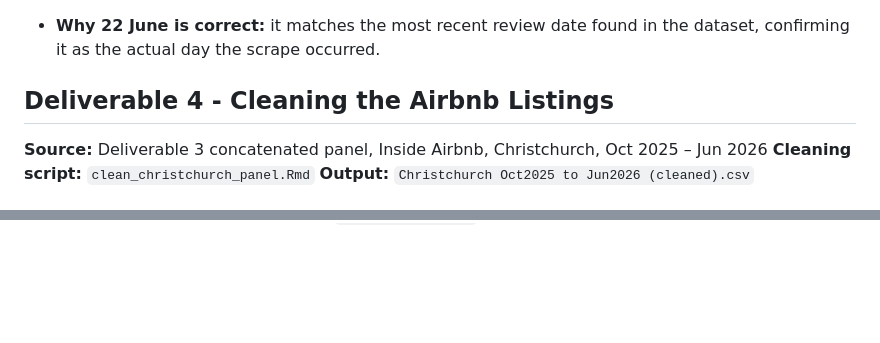
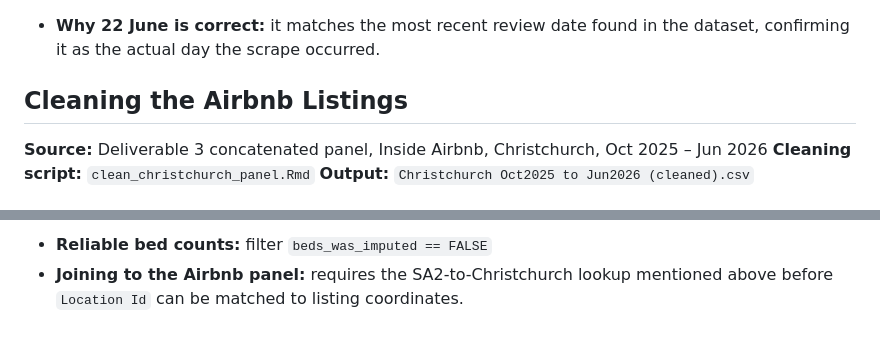
Before and after one commit to desainalika-max/Group-3-DATA201-422-, a Markdown page: README.md, 2 parts joined by grey strips. Drawn GitHub-style; blank space fills up the shorter version.

```diff
--- a/README.md
+++ b/README.md
@@ -48,7 +48,7 @@ To calculate how long ago a listing's last review was, we count backwards from t
 
 - **Why 22 June is correct:** it matches the most recent review date found in the dataset, confirming it as the actual day the scrape occurred.
 
-## Deliverable 4 - Cleaning the Airbnb Listings
+## Cleaning the Airbnb Listings
 
 **Source:** Deliverable 3 concatenated panel, Inside Airbnb, Christchurch, Oct 2025 – Jun 2026
 **Cleaning script:** `clean_christchurch_panel.Rmd`
@@ -96,0 +140,2 @@ The original `price` column is kept unchanged. `price_imputed` holds the filled
+- **Reliable bed counts:** filter `beds_was_imputed == FALSE`
+- **Joining to the Airbnb panel:** requires the SA2-to-Christchurch lookup mentioned above before `Location Id` can be matched to listing coordinates.
```
Also changed, not shown: other parts of README.md (+43 -0 lines).
